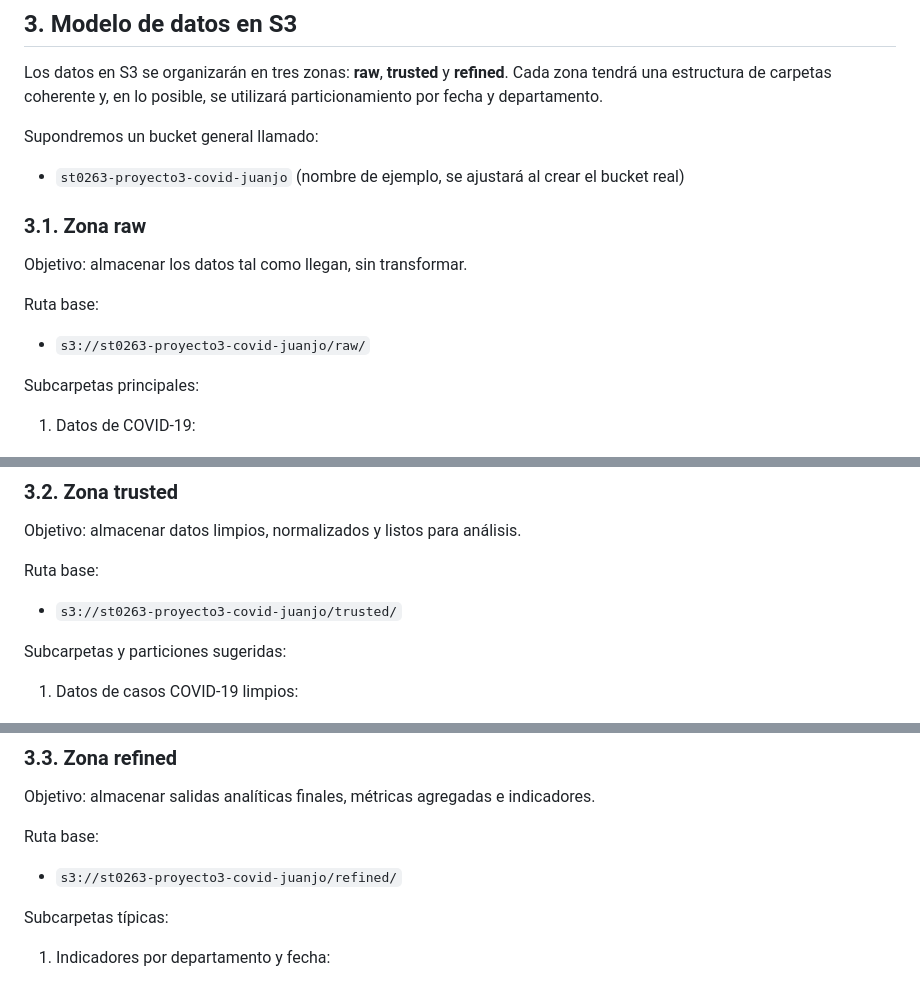
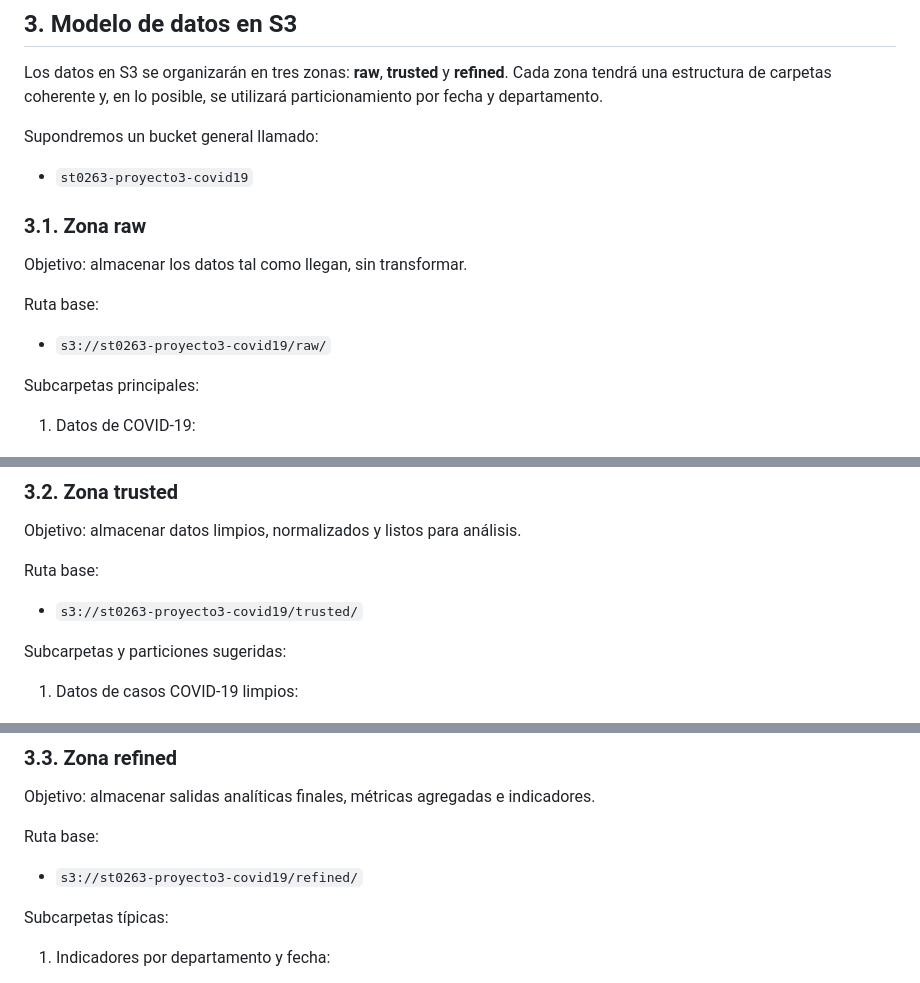
Before and after one commit to restreh/st0263-proyecto3-covid, a Markdown page: docs/modelo_datos.md, 3 parts joined by grey strips. GitHub-like rendering.

Commit message:
Definido bucket S3 del proyecto y ajustado modelo de datos

```diff
--- a/docs/modelo_datos.md
+++ b/docs/modelo_datos.md
@@ -90,7 +90,7 @@ Los datos en S3 se organizarán en tres zonas: **raw**, **trusted** y **refined*
 
 Supondremos un bucket general llamado:
 
-- `st0263-proyecto3-covid-juanjo`  (nombre de ejemplo, se ajustará al crear el bucket real)
+- `st0263-proyecto3-covid19`
 
 ### 3.1. Zona raw
 
@@ -98,7 +98,7 @@ Objetivo: almacenar los datos tal como llegan, sin transformar.
 
 Ruta base:
 
-- `s3://st0263-proyecto3-covid-juanjo/raw/`
+- `s3://st0263-proyecto3-covid19/raw/`
 
 Subcarpetas principales:
 
@@ -125,7 +125,7 @@ Objetivo: almacenar datos limpios, normalizados y listos para análisis.
 
 Ruta base:
 
-- `s3://st0263-proyecto3-covid-juanjo/trusted/`
+- `s3://st0263-proyecto3-covid19/trusted/`
 
 Subcarpetas y particiones sugeridas:
 
@@ -151,7 +151,7 @@ Objetivo: almacenar salidas analíticas finales, métricas agregadas e indicador
 
 Ruta base:
 
-- `s3://st0263-proyecto3-covid-juanjo/refined/`
+- `s3://st0263-proyecto3-covid19/refined/`
 
 Subcarpetas típicas:
 
```
